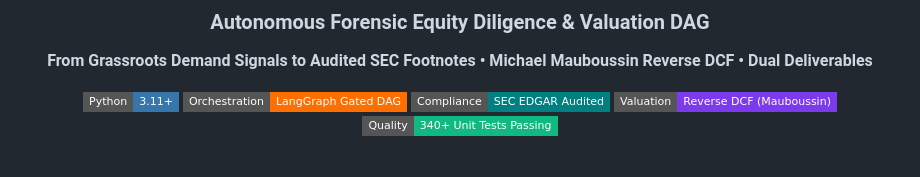
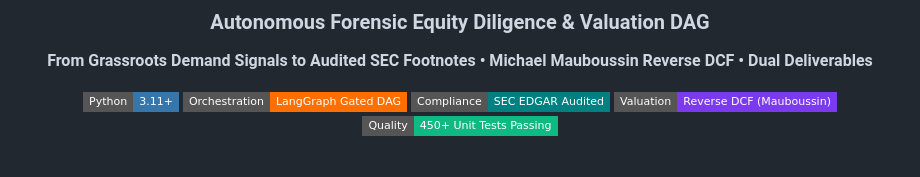
Before and after one commit to Unheat/memeTrading, a Markdown page: README.md, the part around one of its changes. Drawn GitHub-style; badges without logos.

Commit message:
docs: document screen_stocks tool, model-first planner discovery, and test count

```diff
--- a/README.md
+++ b/README.md
@@ -9,7 +9,7 @@
 [![LangGraph DAG](https://img.shields.io/badge/Orchestration-LangGraph%20Gated%20DAG-FF6F00.svg?style=flat-square&logo=langchain&logoColor=white)](https://langchain-ai.github.io/langgraph/)
 [![SEC EDGAR Audited](https://img.shields.io/badge/Compliance-SEC%20EDGAR%20Audited-008080.svg?style=flat-square&logo=safari&logoColor=white)](app/sec/)
 [![Reverse DCF](https://img.shields.io/badge/Valuation-Reverse%20DCF%20(Mauboussin)-7C3AED.svg?style=flat-square)](app/valuation/)
-[![Deterministic Gates](https://img.shields.io/badge/Quality-340%2B%20Unit%20Tests%20Passing-10B981.svg?style=flat-square&logo=pytest&logoColor=white)](tests/)
+[![Deterministic Gates](https://img.shields.io/badge/Quality-450%2B%20Unit%20Tests%20Passing-10B981.svg?style=flat-square&logo=pytest&logoColor=white)](tests/)
 
 <br/>
 
```
Also changed, not shown: other parts of README.md (+2 -2 lines), PIPELINE_ARCHITECTURE.md (+4 -3 lines), doc/code_flow_and_pipeline_mapping.md (+17 -13 lines).
